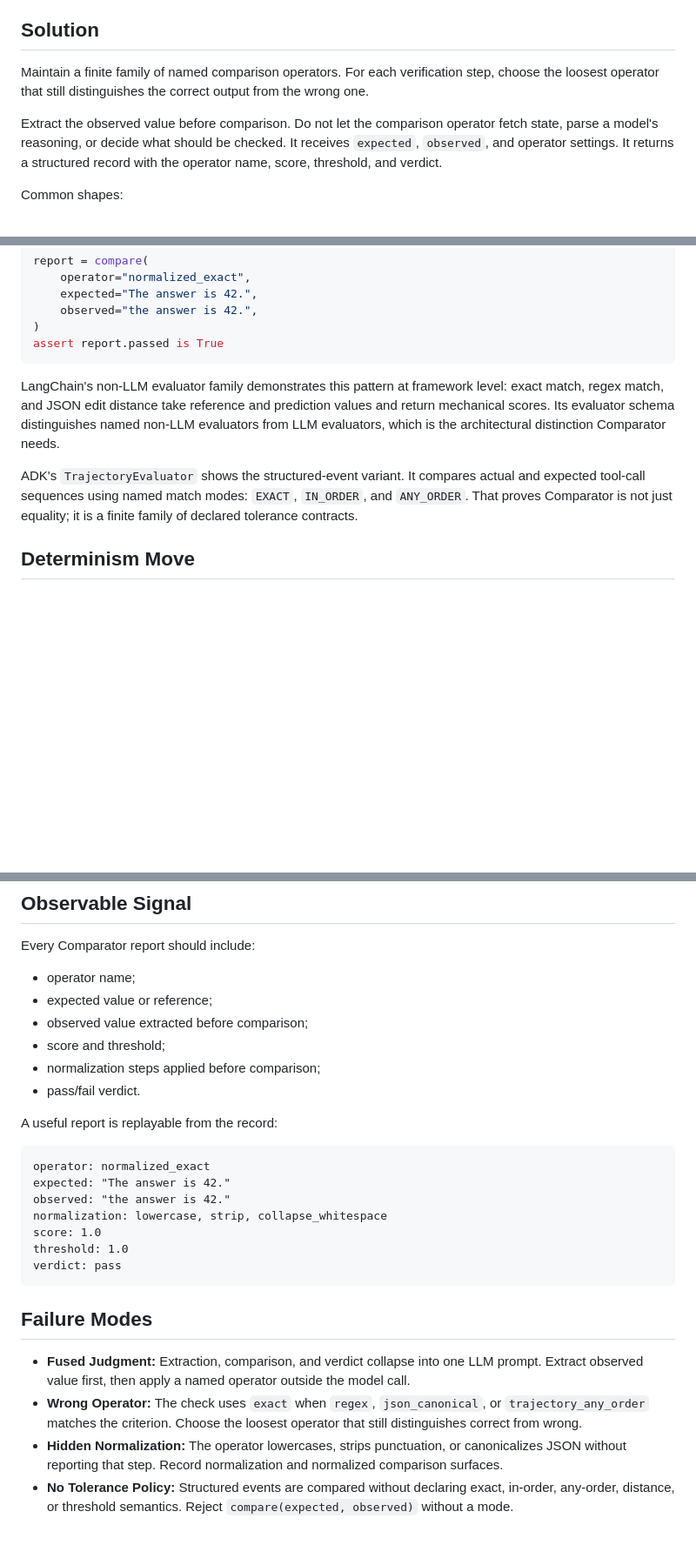
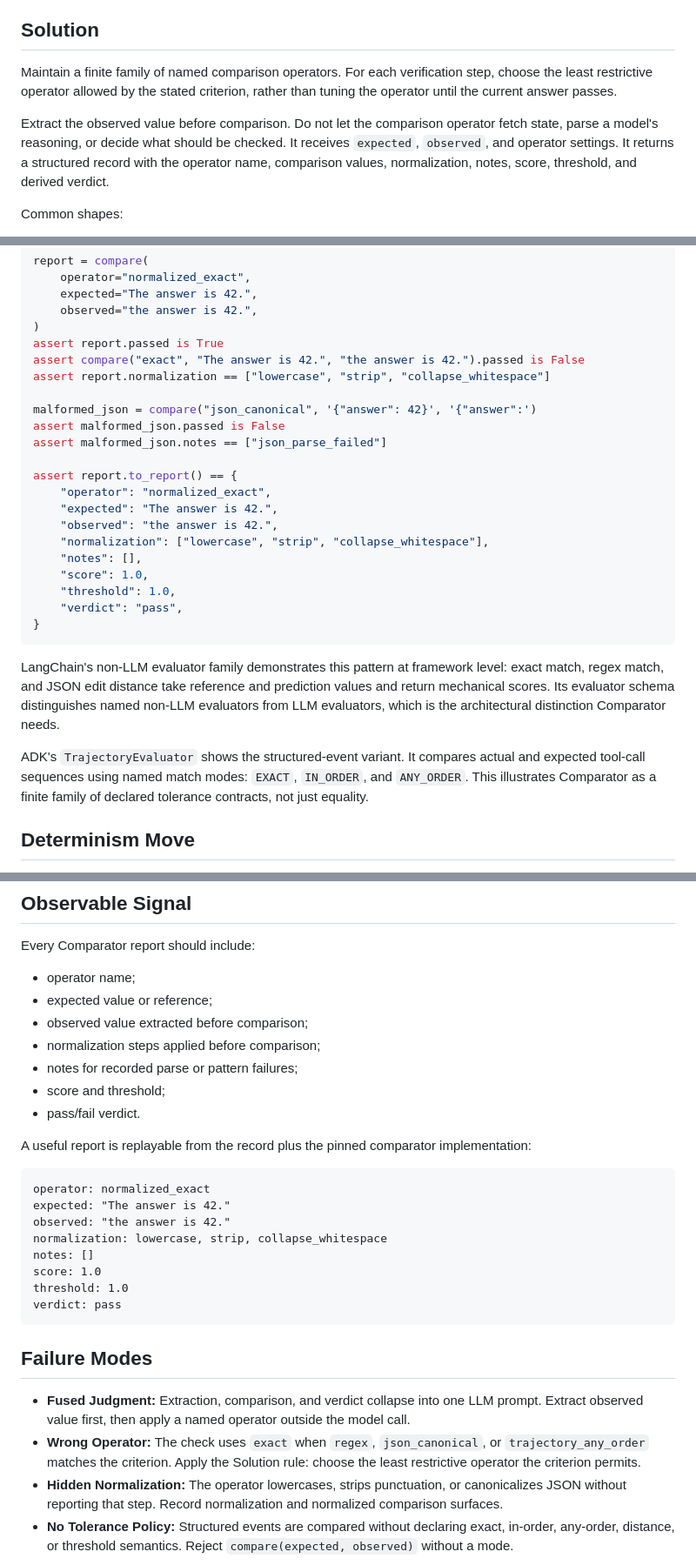
Before and after one commit to verificationdesign/verificationdesign, a Markdown page: ai-design-patterns/cards/comparator.md, 3 parts joined by grey strips. Shown at 87% size. Rendered like a GitHub page; blank space fills up the shorter version.

````diff
--- a/ai-design-patterns/cards/comparator.md
+++ b/ai-design-patterns/cards/comparator.md
@@ -40,9 +40,9 @@ Once those operations are fused, the recorded result is only the model's label.
 
 ## Solution
 
-Maintain a finite family of named comparison operators. For each verification step, choose the loosest operator that still distinguishes the correct output from the wrong one.
+Maintain a finite family of named comparison operators. For each verification step, choose the least restrictive operator allowed by the stated criterion, rather than tuning the operator until the current answer passes.
 
-Extract the observed value before comparison. Do not let the comparison operator fetch state, parse a model's reasoning, or decide what should be checked. It receives `expected`, `observed`, and operator settings. It returns a structured record with the operator name, score, threshold, and verdict.
+Extract the observed value before comparison. Do not let the comparison operator fetch state, parse a model's reasoning, or decide what should be checked. It receives `expected`, `observed`, and operator settings. It returns a structured record with the operator name, comparison values, normalization, notes, score, threshold, and derived verdict.
 
 Common shapes:
 
@@ -170,11 +198,28 @@ report = compare(
     observed="the answer is 42.",
 )
 assert report.passed is True
+assert compare("exact", "The answer is 42.", "the answer is 42.").passed is False
+assert report.normalization == ["lowercase", "strip", "collapse_whitespace"]
+
+malformed_json = compare("json_canonical", '{"answer": 42}', '{"answer":')
+assert malformed_json.passed is False
+assert malformed_json.notes == ["json_parse_failed"]
+
+assert report.to_report() == {
+    "operator": "normalized_exact",
+    "expected": "The answer is 42.",
+    "observed": "the answer is 42.",
+    "normalization": ["lowercase", "strip", "collapse_whitespace"],
+    "notes": [],
+    "score": 1.0,
+    "threshold": 1.0,
+    "verdict": "pass",
+}
 ```
 
 LangChain's non-LLM evaluator family demonstrates this pattern at framework level: exact match, regex match, and JSON edit distance take reference and prediction values and return mechanical scores. Its evaluator schema distinguishes named non-LLM evaluators from LLM evaluators, which is the architectural distinction Comparator needs.
 
-ADK's `TrajectoryEvaluator` shows the structured-event variant. It compares actual and expected tool-call sequences using named match modes: `EXACT`, `IN_ORDER`, and `ANY_ORDER`. That proves Comparator is not just equality; it is a finite family of declared tolerance contracts.
+ADK's `TrajectoryEvaluator` shows the structured-event variant. It compares actual and expected tool-call sequences using named match modes: `EXACT`, `IN_ORDER`, and `ANY_ORDER`. This illustrates Comparator as a finite family of declared tolerance contracts, not just equality.
 
 ## Determinism Move
 
@@ -189,17 +234,19 @@ Every Comparator report should include:
 * operator name;
 * expected value or reference;
 * observed value extracted before comparison;
+* normalization steps applied before comparison;
+* notes for recorded parse or pattern failures;
 * score and threshold;
-* normalization steps applied before comparison;
 * pass/fail verdict.
 
-A useful report is replayable from the record:
+A useful report is replayable from the record plus the pinned comparator implementation:
 
 ```text
 operator: normalized_exact
 expected: "The answer is 42."
 observed: "the answer is 42."
 normalization: lowercase, strip, collapse_whitespace
+notes: []
 score: 1.0
 threshold: 1.0
 verdict: pass
@@ -208,7 +255,7 @@ verdict: pass
 ## Failure Modes
 
 * **Fused Judgment:** Extraction, comparison, and verdict collapse into one LLM prompt. Extract observed value first, then apply a named operator outside the model call.
-* **Wrong Operator:** The check uses `exact` when `regex`, `json_canonical`, or `trajectory_any_order` matches the criterion. Choose the loosest operator that still distinguishes correct from wrong.
+* **Wrong Operator:** The check uses `exact` when `regex`, `json_canonical`, or `trajectory_any_order` matches the criterion. Apply the Solution rule: choose the least restrictive operator the criterion permits.
 * **Hidden Normalization:** The operator lowercases, strips punctuation, or canonicalizes JSON without reporting that step. Record normalization and normalized comparison surfaces.
 * **No Tolerance Policy:** Structured events are compared without declaring exact, in-order, any-order, distance, or threshold semantics. Reject `compare(expected, observed)` without a mode.
 
````
Also changed, not shown: other parts of ai-design-patterns/cards/comparator.md (+44 -16 lines).
